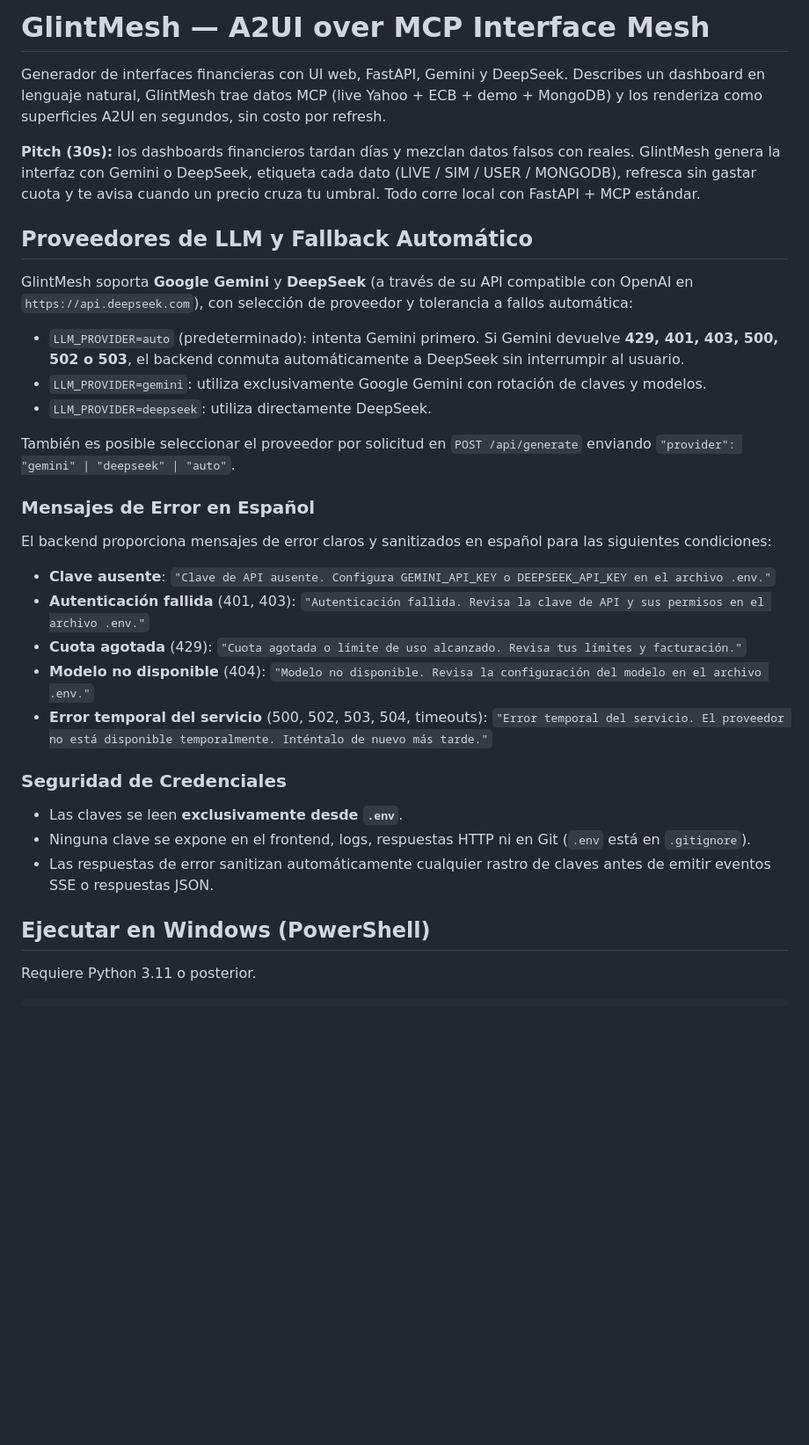
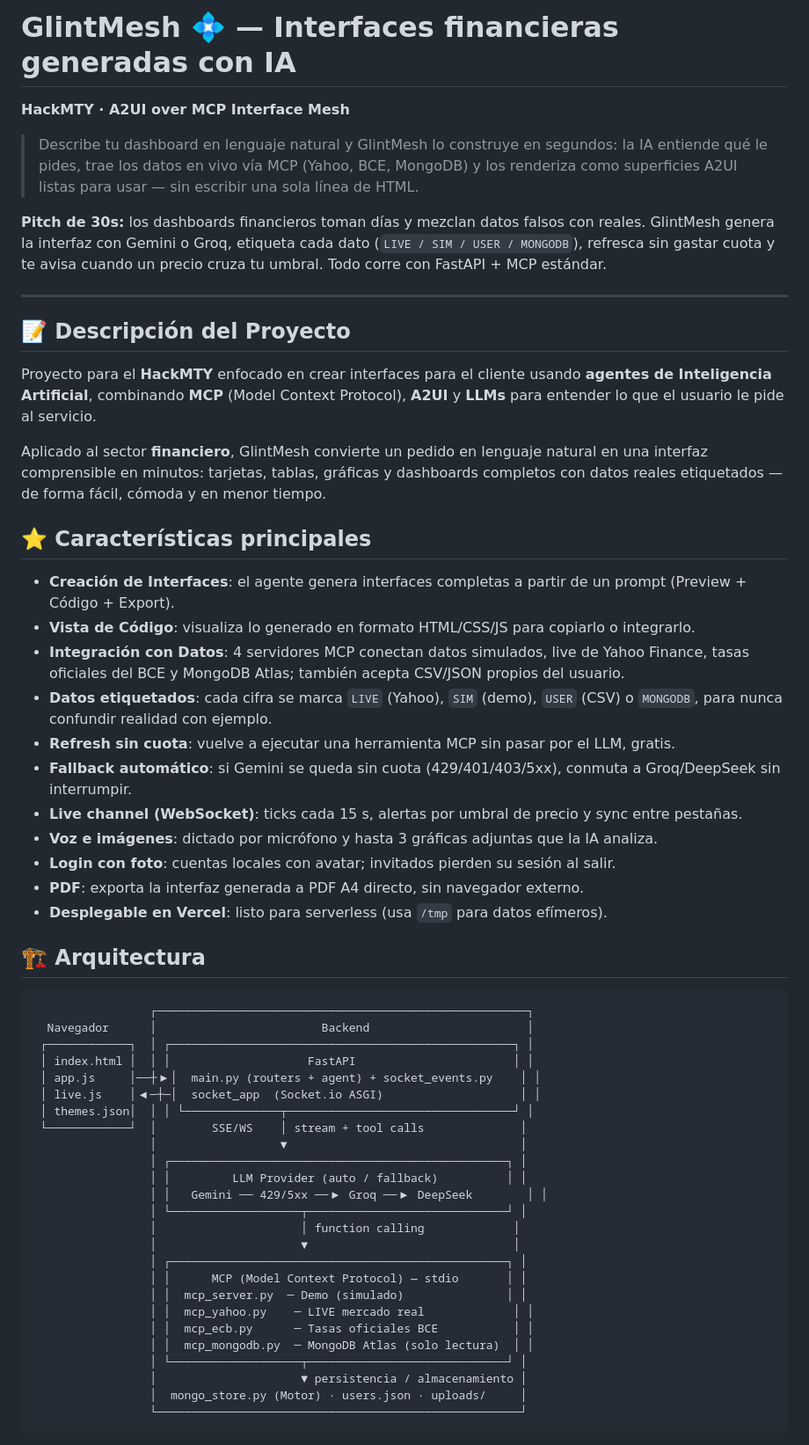
Before and after one commit to VictorMoRiv/GlintMesh, a Markdown page: README.md, the part around one of its changes. Shown at 88% size. Rendered like a GitHub page; blank space fills up the shorter version.

````diff
--- a/README.md
+++ b/README.md
@@ -1,32 +1,60 @@
-# GlintMesh — A2UI over MCP Interface Mesh
+# GlintMesh 💠 — Interfaces financieras generadas con IA
 
-Generador de interfaces financieras con UI web, FastAPI, Gemini y DeepSeek. Describes un dashboard en lenguaje natural, GlintMesh trae datos MCP (live Yahoo + ECB + demo + MongoDB) y los renderiza como superficies A2UI en segundos, sin costo por refresh.
+**HackMTY · A2UI over MCP Interface Mesh**
 
-**Pitch (30s):** los dashboards financieros tardan días y mezclan datos falsos con reales. GlintMesh genera la interfaz con Gemini o DeepSeek, etiqueta cada dato (LIVE / SIM / USER / MONGODB), refresca sin gastar cuota y te avisa cuando un precio cruza tu umbral. Todo corre local con FastAPI + MCP estándar.
+> Describe tu dashboard en lenguaje natural y GlintMesh lo construye en segundos: la IA entiende qué le pides, trae los datos en vivo vía MCP (Yahoo, BCE, MongoDB) y los renderiza como superficies A2UI listas para usar — sin escribir una sola línea de HTML.
 
-## Proveedores de LLM y Fallback Automático
+**Pitch de 30s:** los dashboards financieros toman días y mezclan datos falsos con reales. GlintMesh genera la interfaz con Gemini o Groq, etiqueta cada dato (`LIVE / SIM / USER / MONGODB`), refresca sin gastar cuota y te avisa cuando un precio cruza tu umbral. Todo corre con FastAPI + MCP estándar.
 
-GlintMesh soporta **Google Gemini** y **DeepSeek** (a través de su API compatible con OpenAI en `https://api.deepseek.com`), con selección de proveedor y tolerancia a fallos automática:
+---
 
-- `LLM_PROVIDER=auto` (predeterminado): intenta Gemini primero. Si Gemini devuelve **429, 401, 403, 500, 502 o 503**, el backend conmuta automáticamente a DeepSeek sin interrumpir al usuario.
-- `LLM_PROVIDER=gemini`: utiliza exclusivamente Google Gemini con rotación de claves y modelos.
-- `LLM_PROVIDER=deepseek`: utiliza directamente DeepSeek.
+## 📝 Descripción del Proyecto
 
-También es posible seleccionar el proveedor por solicitud en `POST /api/generate` enviando `"provider": "gemini" | "deepseek" | "auto"`.
+Proyecto para el **HackMTY** enfocado en crear interfaces para el cliente usando **agentes de Inteligencia Artificial**, combinando **MCP** (Model Context Protocol), **A2UI** y **LLMs** para entender lo que el usuario le pide al servicio.
 
-### Mensajes de Error en Español
-El backend proporciona mensajes de error claros y sanitizados en español para las siguientes condiciones:
-- **Clave ausente**: `"Clave de API ausente. Configura GEMINI_API_KEY o DEEPSEEK_API_KEY en el archivo .env."`
-- **Autenticación fallida** (401, 403): `"Autenticación fallida. Revisa la clave de API y sus permisos en el archivo .env."`
-- **Cuota agotada** (429): `"Cuota agotada o límite de uso alcanzado. Revisa tus límites y facturación."`
-- **Modelo no disponible** (404): `"Modelo no disponible. Revisa la configuración del modelo en el archivo .env."`
-- **Error temporal del servicio** (500, 502, 503, 504, timeouts): `"Error temporal del servicio. El proveedor no está disponible temporalmente. Inténtalo de nuevo más tarde."`
+Aplicado al sector **financiero**, GlintMesh convierte un pedido en lenguaje natural en una interfaz comprensible en minutos: tarjetas, tablas, gráficas y dashboards completos con datos reales etiquetados — de forma fácil, cómoda y en menor tiempo.
 
-### Seguridad de Credenciales
-- Las claves se leen **exclusivamente desde `.env`**.
-- Ninguna clave se expone en el frontend, logs, respuestas HTTP ni en Git (`.env` está en `.gitignore`).
-- Las respuestas de error sanitizan automáticamente cualquier rastro de claves antes de emitir eventos SSE o respuestas JSON.
+## ⭐ Características principales
 
-## Ejecutar en Windows (PowerShell)
+- **Creación de Interfaces**: el agente genera interfaces completas a partir de un prompt (Preview + Código + Export).
+- **Vista de Código**: visualiza lo generado en formato HTML/CSS/JS para copiarlo o integrarlo.
+- **Integración con Datos**: 4 servidores MCP conectan datos simulados, live de Yahoo Finance, tasas oficiales del BCE y MongoDB Atlas; también acepta CSV/JSON propios del usuario.
+- **Datos etiquetados**: cada cifra se marca `LIVE` (Yahoo), `SIM` (demo), `USER` (CSV) o `MONGODB`, para nunca confundir realidad con ejemplo.
+- **Refresh sin cuota**: vuelve a ejecutar una herramienta MCP sin pasar por el LLM, gratis.
+- **Fallback automático**: si Gemini se queda sin cuota (429/401/403/5xx), conmuta a Groq/DeepSeek sin interrumpir.
+- **Live channel (WebSocket)**: ticks cada 15 s, alertas por umbral de precio y sync entre pestañas.
+- **Voz e imágenes**: dictado por micrófono y hasta 3 gráficas adjuntas que la IA analiza.
+- **Login con foto**: cuentas locales con avatar; invitados pierden su sesión al salir.
+- **PDF**: exporta la interfaz generada a PDF A4 directo, sin navegador externo.
+- **Desplegable en Vercel**: listo para serverless (usa `/tmp` para datos efímeros).
 
-Requiere Python 3.11 o posterior.
+## 🏗️ Arquitectura
+
+```
+                 ┌──────────────────────────────────────────────────────┐
+  Navegador      │                        Backend                       │
+ ┌────────────┐  │ ┌──────────────────────────────────────────────────┐ │
+ │ index.html │  │ │                    FastAPI                       │ │
+ │ app.js     │──┼▶│  main.py (routers + agent) + socket_events.py    │ │
+ │ live.js    │◀─┼─│  socket_app  (Socket.io ASGI)                    │ │
+ │ themes.json│  │ │ └──────────────┬─────────────────────────────────┘ │
+ └────────────┘  │        SSE/WS    │ stream + tool calls              │
+                 │                  ▼                                  │
+                 │ ┌─────────────────────────────────────────────────┐ │
+                 │ │         LLM Provider (auto / fallback)          │ │
+                 │ │   Gemini ── 429/5xx ──▶ Groq ──▶ DeepSeek        │ │
+                 │ └───────────────────┬─────────────────────────────┘ │
+                 │                     │ function calling             │
+                 │                     ▼                              │
+                 │ ┌─────────────────────────────────────────────────┐ │
+                 │ │      MCP (Model Context Protocol) — stdio       │ │
+                 │ │  mcp_server.py  ─ Demo (simulado)               │ │
+                 │ │  mcp_yahoo.py    ─ LIVE mercado real             │ │
+                 │ │  mcp_ecb.py      ─ Tasas oficiales BCE           │ │
+                 │ │  mcp_mongodb.py  ─ MongoDB Atlas (solo lectura)  │ │
+                 │ └───────────────────┬─────────────────────────────┘ │
+                 │                     ▼ persistencia / almacenamiento │
+                 │  mongo_store.py (Motor) · users.json · uploads/     │
+                 └─────────────────────────────────────────────────────┘
+```
+
````
Also changed, not shown: other parts of README.md (+104 -116 lines).
